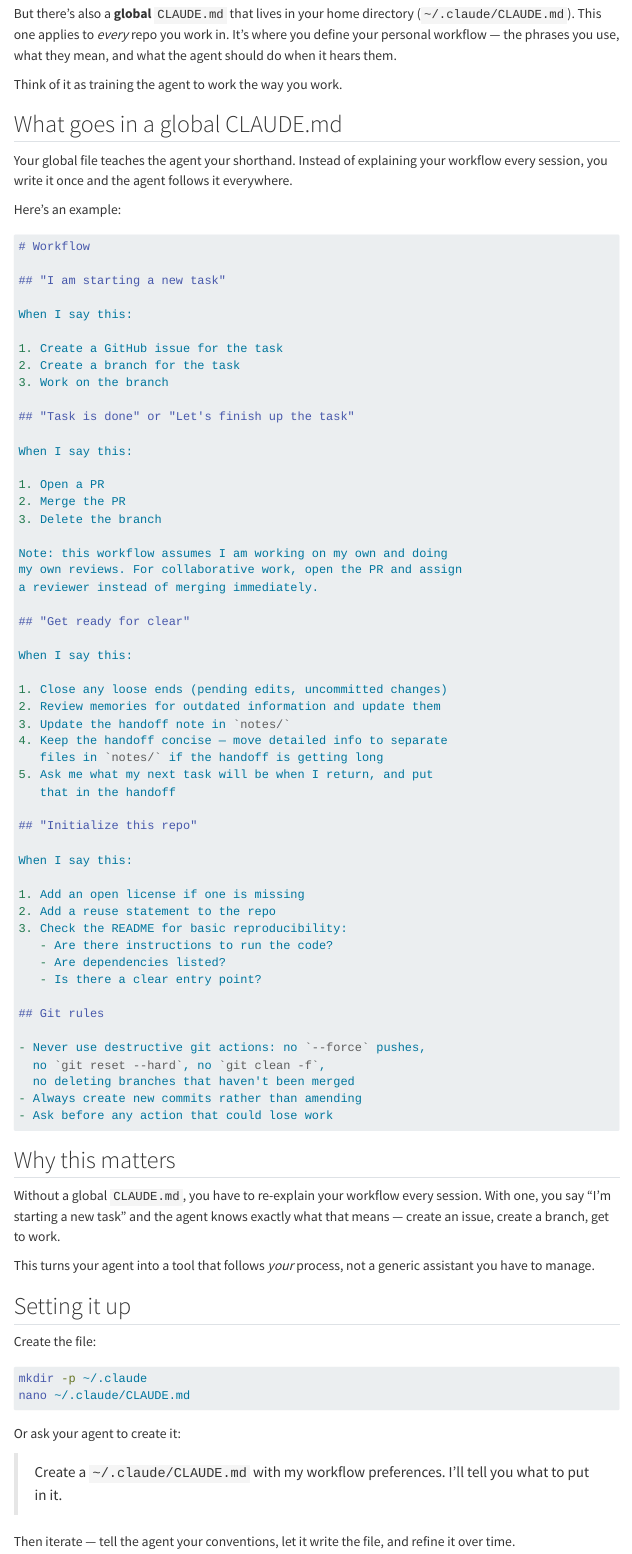
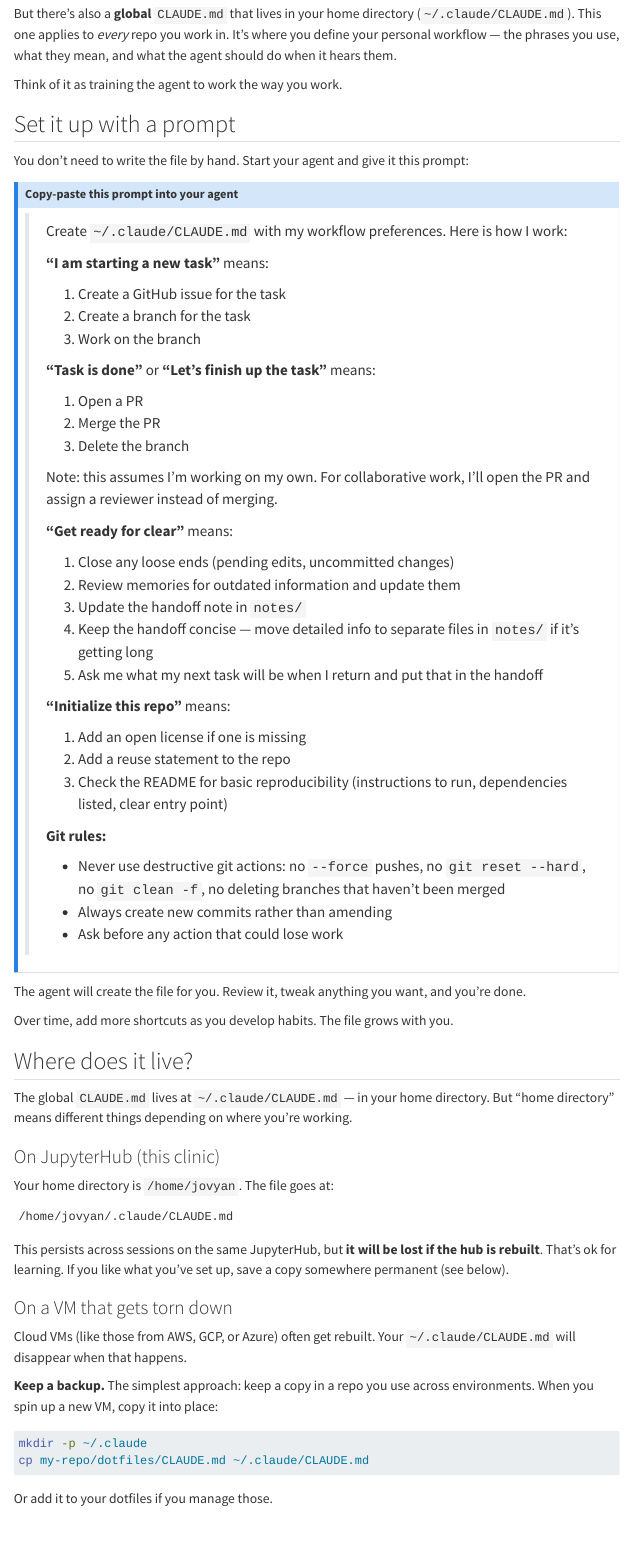
Before and after one commit to eeholmes/test-book-2, a Quarto document (content/skills-100.qmd): the page in a window 1100 px wide, from 240 px down. Rendered offline with R 4.5, knitr and Pandoc in place of Quarto, with nearby package versions; menus at the side of the page are left out.

Commit message:
Revise Skills 100: add copy-paste setup prompt and multi-environment guidance
Replace "write it by hand" approach with a ready-to-use prompt participants
can paste into their agent. Add guidance for where the global CLAUDE.md
lives on JupyterHub, ephemeral VMs, and personal computers, plus a
portable backup strategy.

Co-Authored-By: Claude Opus 4.6 <noreply@anthropic.com>

`````diff
--- a/content/skills-100.qmd
+++ b/content/skills-100.qmd
@@ -10,84 +10,81 @@
 
 Think of it as training the agent to work the way you work.
 
-## What goes in a global CLAUDE.md
+## Set it up with a prompt
 
-Your global file teaches the agent your shorthand. Instead of explaining your workflow every session, you write it once and the agent follows it everywhere.
+You don't need to write the file by hand. Start your agent and give it this prompt:
 
-Here's an example:
+::: {.callout-note}
+## Copy-paste this prompt into your agent
 
-````markdown
-# Workflow
+> Create `~/.claude/CLAUDE.md` with my workflow preferences.
+> Here is how I work:
+>
+> **"I am starting a new task"** means:
+>
+> 1. Create a GitHub issue for the task
+> 2. Create a branch for the task
+> 3. Work on the branch
+>
+> **"Task is done"** or **"Let's finish up the task"** means:
+>
+> 1. Open a PR
+> 2. Merge the PR
+> 3. Delete the branch
+>
+> Note: this assumes I'm working on my own. For collaborative work, I'll open the PR and assign a reviewer instead of merging.
+>
+> **"Get ready for clear"** means:
+>
+> 1. Close any loose ends (pending edits, uncommitted changes)
+> 2. Review memories for outdated information and update them
+> 3. Update the handoff note in `notes/`
+> 4. Keep the handoff concise — move detailed info to separate files in `notes/` if it's getting long
+> 5. Ask me what my next task will be when I return and put that in the handoff
+>
+> **"Initialize this repo"** means:
+>
+> 1. Add an open license if one is missing
+> 2. Add a reuse statement to the repo
+> 3. Check the README for basic reproducibility (instructions to run, dependencies listed, clear entry point)
+>
+> **Git rules:**
+>
+> - Never use destructive git actions: no `--force` pushes, no `git reset --hard`, no `git clean -f`, no deleting branches that haven't been merged
+> - Always create new commits rather than amending
+> - Ask before any action that could lose work
+:::
 
-## "I am starting a new task"
+The agent will create the file for you. Review it, tweak anything you want, and you're done.
 
-When I say this:
+Over time, add more shortcuts as you develop habits. The file grows with you.
 
-1. Create a GitHub issue for the task
-2. Create a branch for the task
-3. Work on the branch
+## Where does it live?
 
-## "Task is done" or "Let's finish up the task"
+The global `CLAUDE.md` lives at `~/.claude/CLAUDE.md` — in your home directory. But "home directory" means different things depending on where you're working.
 
-When I say this:
+### On JupyterHub (this clinic)
 
-1. Open a PR
-2. Merge the PR
-3. Delete the branch
+Your home directory is `/home/jovyan`. The file goes at:
 
-Note: this workflow assumes I am working on my own and doing
-my own reviews. For collaborative work, open the PR and assign
-a reviewer instead of merging immediately.
+```
+/home/jovyan/.claude/CLAUDE.md
+```
 
-## "Get ready for clear"
+This persists across sessions on the same JupyterHub, but **it will be lost if the hub is rebuilt**. That's ok for learning. If you like what you've set up, save a copy somewhere permanent (see below).
 
-When I say this:
+### On a VM that gets torn down
 
-1. Close any loose ends (pending edits, uncommitted changes)
-2. Review memories for outdated information and update them
-3. Update the handoff note in `notes/`
-4. Keep the handoff concise — move detailed info to separate
-   files in `notes/` if the handoff is getting long
-5. Ask me what my next task will be when I return, and put
-   that in the handoff
+Cloud VMs (like those from AWS, GCP, or Azure) often get rebuilt. Your `~/.claude/CLAUDE.md` will disappear when that happens.
 
-## "Initialize this repo"
-
-When I say this:
-
-1. Add an open license if one is missing
-2. Add a reuse statement to the repo
-3. Check the README for basic reproducibility:
-   - Are there instructions to run the code?
-   - Are dependencies listed?
-   - Is there a clear entry point?
-
-## Git rules
-
-- Never use destructive git actions: no `--force` pushes,
-  no `git reset --hard`, no `git clean -f`,
-  no deleting branches that haven't been merged
-- Always create new commits rather than amending
-- Ask before any action that could lose work
-````
-
-## Why this matters
-
-Without a global `CLAUDE.md`, you have to re-explain your workflow every session. With one, you say "I'm starting a new task" and the agent knows exactly what that means — create an issue, create a branch, get to work.
-
-This turns your agent into a tool that follows *your* process, not a generic assistant you have to manage.
-
-## Setting it up
-
-Create the file:
+**Keep a backup.** The simplest approach: keep a copy in a repo you use across environments. When you spin up a new VM, copy it into place:
 
 ```bash
 mkdir -p ~/.claude
-nano ~/.claude/CLAUDE.md
+cp my-repo/dotfiles/CLAUDE.md ~/.claude/CLAUDE.md
 ```
 
-Or ask your agent to create it:
+Or add it to your dotfiles if you manage those.
 
-> Create a `~/.claude/CLAUDE.md` with my workflow preferences. I'll tell you what to put in it.
+### On your personal computer
 
-Then iterate — tell the agent your conventions, let it write the file, and refine it over time.
@@ -111 +118,0 @@
-- What does "get ready for clear" mean?
`````
Also changed, not shown: content/skills-100.qmd (28 more changed lines).
